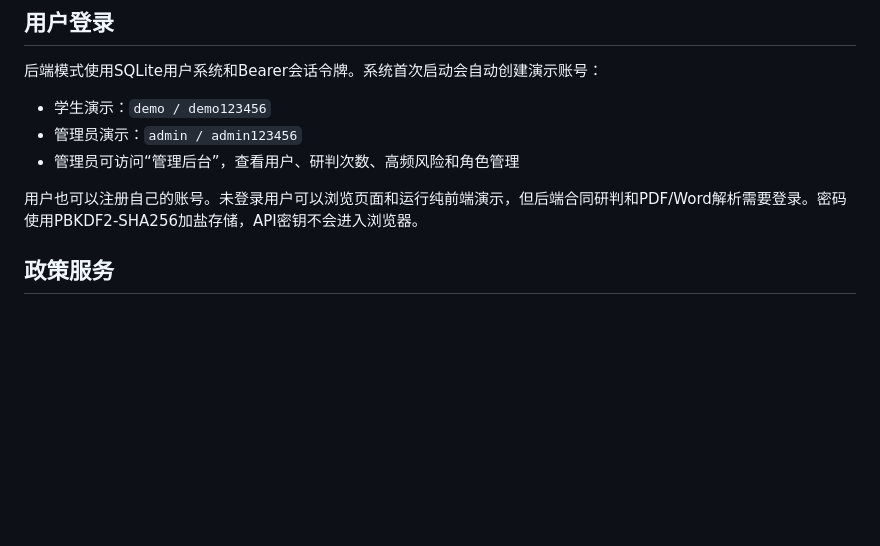
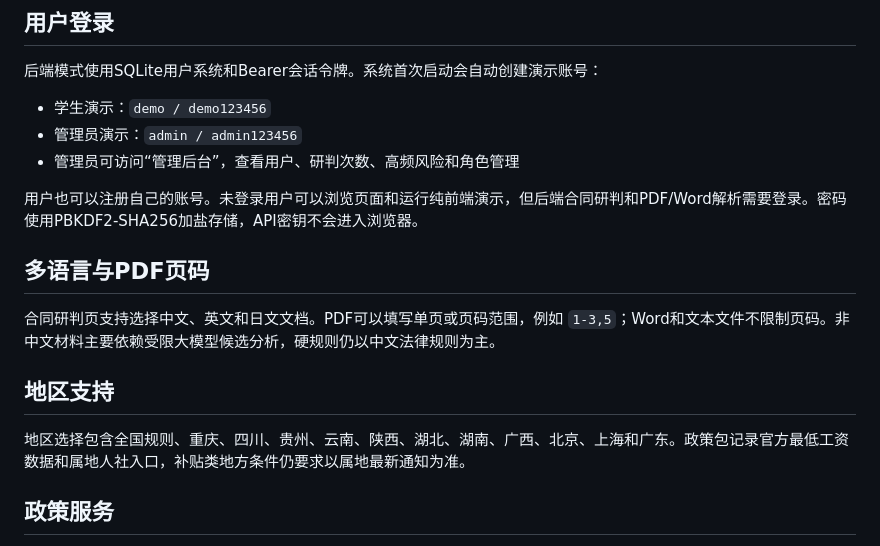
Before and after one commit to XGH530/veriwork, a Markdown page: README.md, the part around the change. Drawn GitHub-style; blank space fills up the shorter version.

Commit message:
Document multilingual parsing and regional policy support

```diff
--- a/README.md
+++ b/README.md
@@ -33,6 +33,14 @@
 - 管理员可访问“管理后台”，查看用户、研判次数、高频风险和角色管理
 
 用户也可以注册自己的账号。未登录用户可以浏览页面和运行纯前端演示，但后端合同研判和PDF/Word解析需要登录。密码使用PBKDF2-SHA256加盐存储，API密钥不会进入浏览器。
+
+## 多语言与PDF页码
+
+合同研判页支持选择中文、英文和日文文档。PDF可以填写单页或页码范围，例如 `1-3,5`；Word和文本文件不限制页码。非中文材料主要依赖受限大模型候选分析，硬规则仍以中文法律规则为主。
+
+## 地区支持
+
+地区选择包含全国规则、重庆、四川、贵州、云南、陕西、湖北、湖南、广西、北京、上海和广东。政策包记录官方最低工资数据和属地人社入口，补贴类地方条件仍要求以属地最新通知为准。
 
 ## 政策服务
 
```
